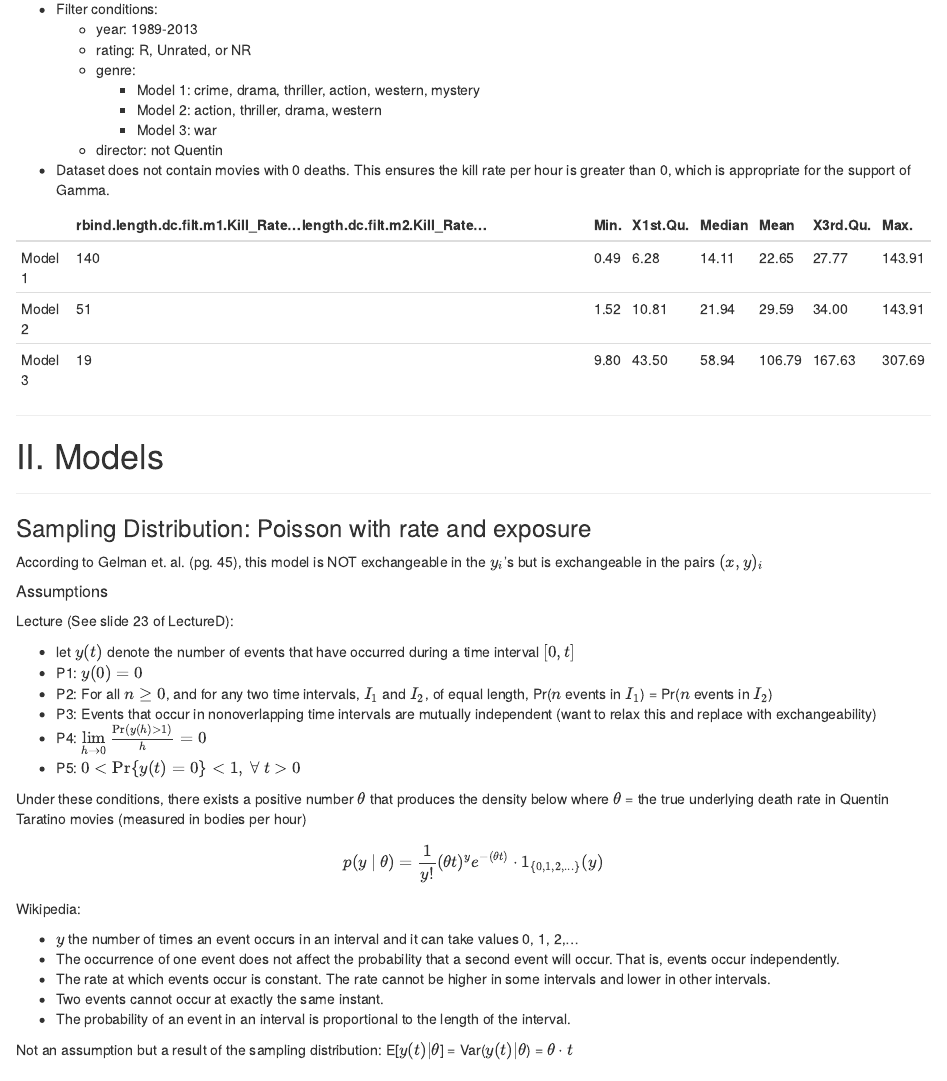
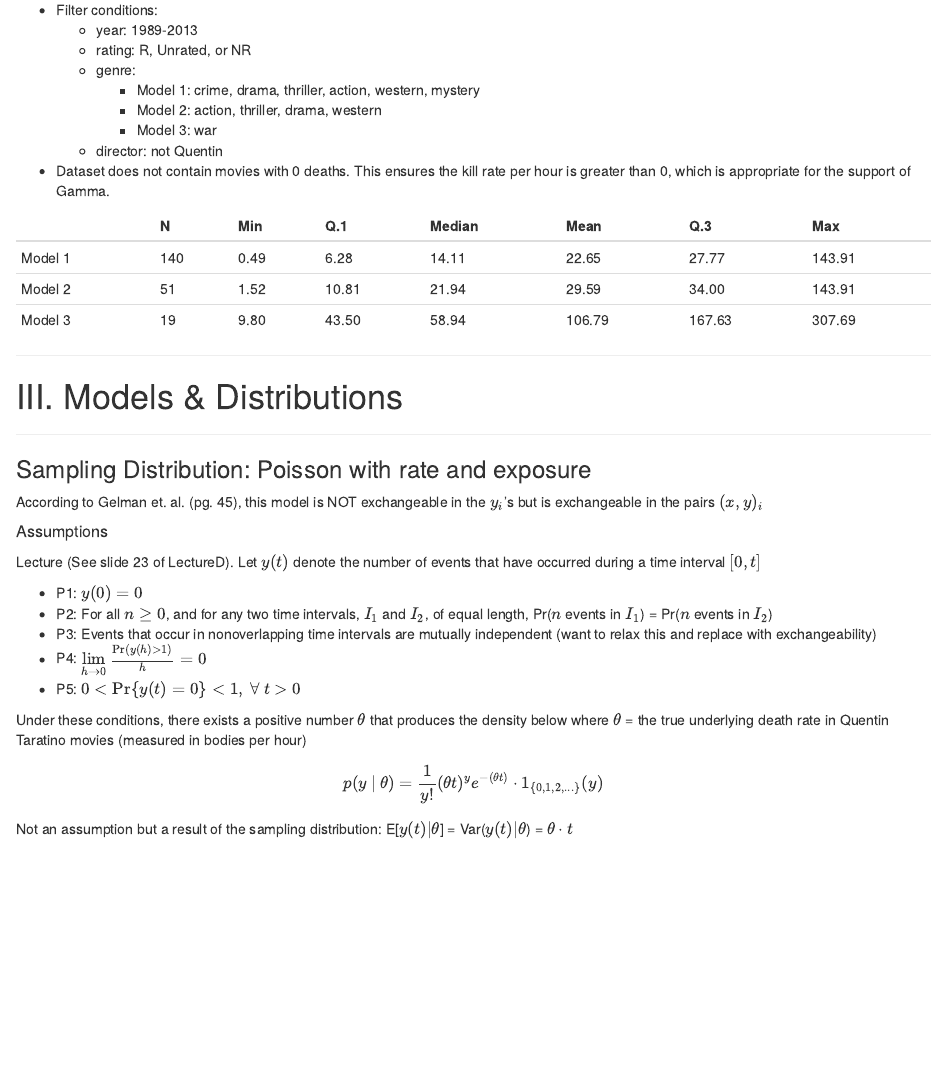
Before and after one commit to ryan-quigley/bayesian-data-analysis-project, an R Markdown document (bda_proj.Rmd): the page in a window 1100 px wide, from 760 px down before the commit and from 850 px down after it, so that both start at the same text. Rendered offline with R 4.5, knitr and Pandoc, with nearby package versions; some code elsewhere in the file could not run offline.

Commit message:
Minor cleanup

````diff
--- a/bda_proj.Rmd
+++ b/bda_proj.Rmd
@@ -87,15 +93,14 @@ dc.filt.m3 <- dc[dc$MPAA_Rating %in% c("R", "Unrated", "NR") & dc$Year > 1989 &
 genre.sum <- round(data.frame(rbind(length(dc.filt.m1$Kill_Rate), length(dc.filt.m2$Kill_Rate), length(dc.filt.m3$Kill_Rate)),
                         rbind(summary(dc.filt.m1$Kill_Rate), summary(dc.filt.m2$Kill_Rate), summary(dc.filt.m3$Kill_Rate)),
                         row.names = c("Model 1", "Model 2", "Model 3")), 2)
-
-#names(genre.sum) <- c("N", "Min", "Q.1", "Median", "Mean", "Q.3", "Max")
+names(genre.sum) <- c("N", "Min", "Q.1", "Median", "Mean", "Q.3", "Max")
 knitr::kable(genre.sum, align = "l")
 ```
 
 
 ---
 
-# II. Models
+# III. Models & Distributions
 
 ---
 
@@ -105,9 +110,8 @@ According to Gelman et. al. (pg. 45), this model is NOT exchangeable in the $y_i
 
 ##### Assumptions
 
-Lecture (See slide 23 of LectureD):
+Lecture (See slide 23 of LectureD). Let $y(t)$ denote the number of events that have occurred during a time interval $[0, t]$
 
-* let $y(t)$ denote the number of events that have occurred during a time interval $[0, t]$
 * P1: $y(0) = 0$
 * P2: For all $n \geq 0$, and for any two time intervals, $I_1$ and $I_2$, of equal length, Pr($n$ events in $I_1$) = Pr($n$ events in $I_2$)
 * P3: Events that occur in nonoverlapping time intervals are mutually independent (want to relax this and replace with exchangeability)
@@ -118,17 +122,10 @@ Under these conditions, there exists a positive number $\theta$ that produces th
 
 $$p(y ~|~ \theta) = \frac{1}{y!}(\theta t)^{y}e^{-(\theta t)} \cdot {1}_{\{0,1,2,...\}}(y)$$
 
-Wikipedia:
-
-* $y$ the number of times an event occurs in an interval and it can take values 0, 1, 2,...
-* The occurrence of one event does not affect the probability that a second event will occur. That is, events occur independently.
-* The rate at which events occur is constant. The rate cannot be higher in some intervals and lower in other intervals.
-* Two events cannot occur at exactly the same instant.
-* The probability of an event in an interval is proportional to the length of the interval.
-
 Not an assumption but a result of the sampling distribution: E[$y(t) | \theta$] = Var($y(t) | \theta$) = $\theta \cdot t$
 
 ### Likelihood
+
 A necessary and sufficient condition to get product of identical distributions is
 $$p(y_1,...y_n ~|~ s_n) = \frac{s_n!}{y_1!,...,y_n!} \prod\limits_{i=1}^n \left(\frac{1}{n}\right)^{y_i}$$
 For every $n$, where $s_n = y_1 + ... + y_n$. This condition is not reasonably justified if we group all the data together; however, once grouped into three models, the condition seems reasonable within each model. Assuming this condition holds, the likelihood is:
````
Also changed, not shown: bda_proj.html, bda_proj.nb.html, bda_proj.Rmd (17 more changed lines).
